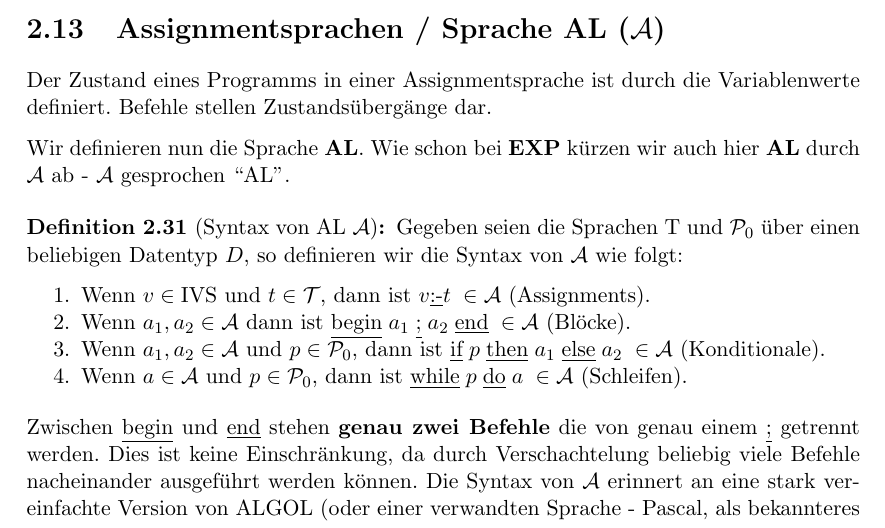
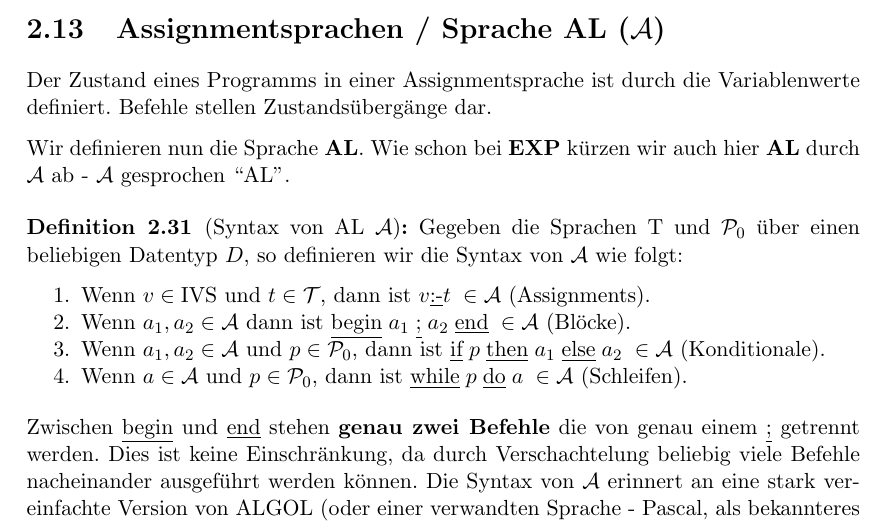
Before and after one commit to dgruss/swp, a LaTeX document (swp_short.tex, which reads swp_2.tex): part of page 22 of 26, cut so that both start at the same text. Compiled offline with pdfLaTeX.

Commit message:
minor changes

```diff
--- a/swp_2.tex
+++ b/swp_2.tex
@@ -1608,7 +1608,7 @@ Befehle stellen Zustandsübergänge dar.
 Wir definieren nun die Sprache \textbf{AL}.
 Wie schon bei \textbf{EXP} kürzen wir auch hier \textbf{AL} durch $\lng{A}$ ab - $\lng{A}$ gesprochen ``AL''.
 \begin{defn}[Syntax von AL $\lng{A}$]
-Gegeben seien die Sprachen $\text{T}$ und $\lng{P}_0$ über einen beliebigen Datentyp $D$,
+Gegeben die Sprachen $\text{T}$ und $\lng{P}_0$ über einen beliebigen Datentyp $D$,
 so definieren wir die Syntax von $\lng{A}$ wie folgt:
 \begin{\whichenum}
 \item Wenn $v \in \text{IVS}$ und $t \in \lng{T}$,
```
Also changed, not shown: swp_2.tex (2 more changed lines).
